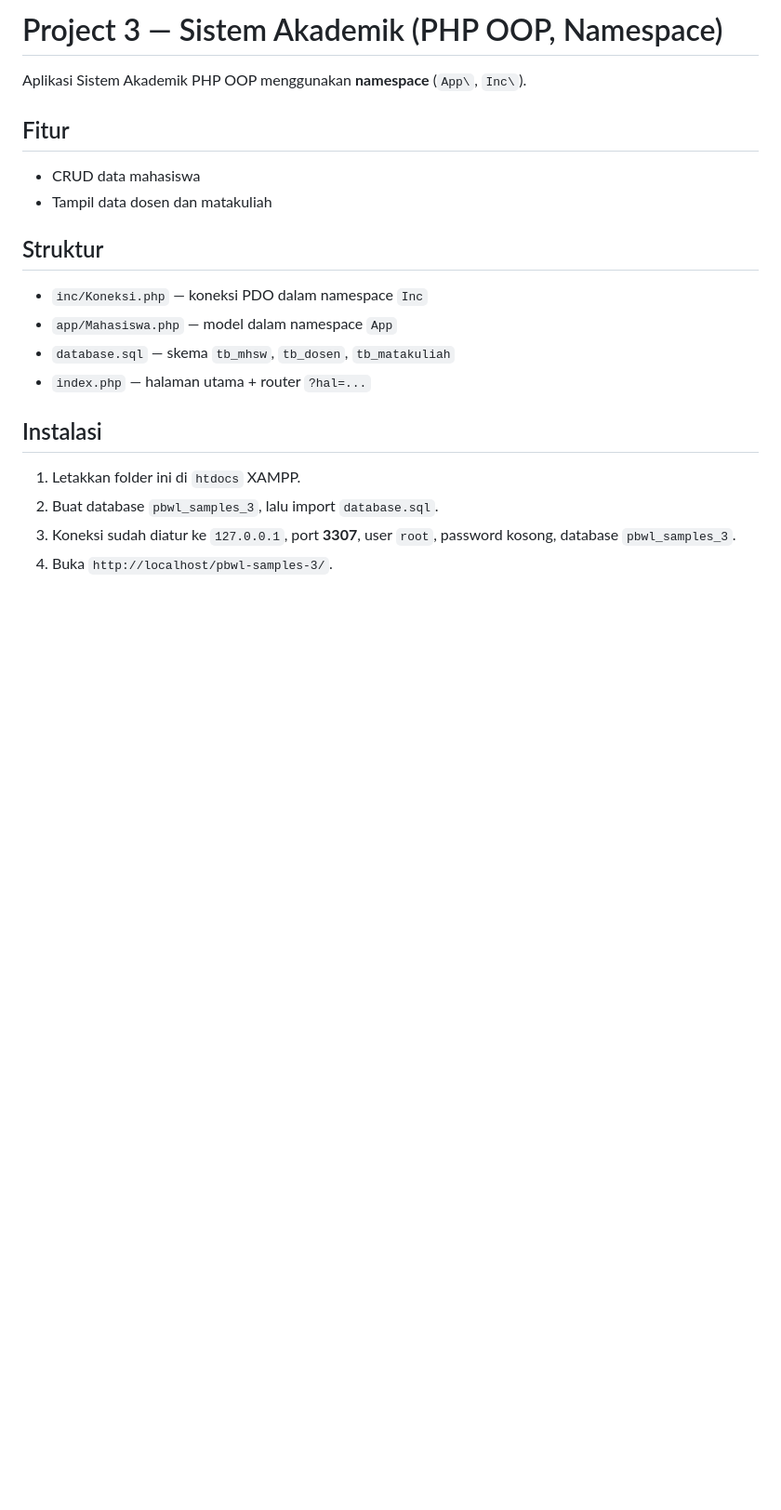
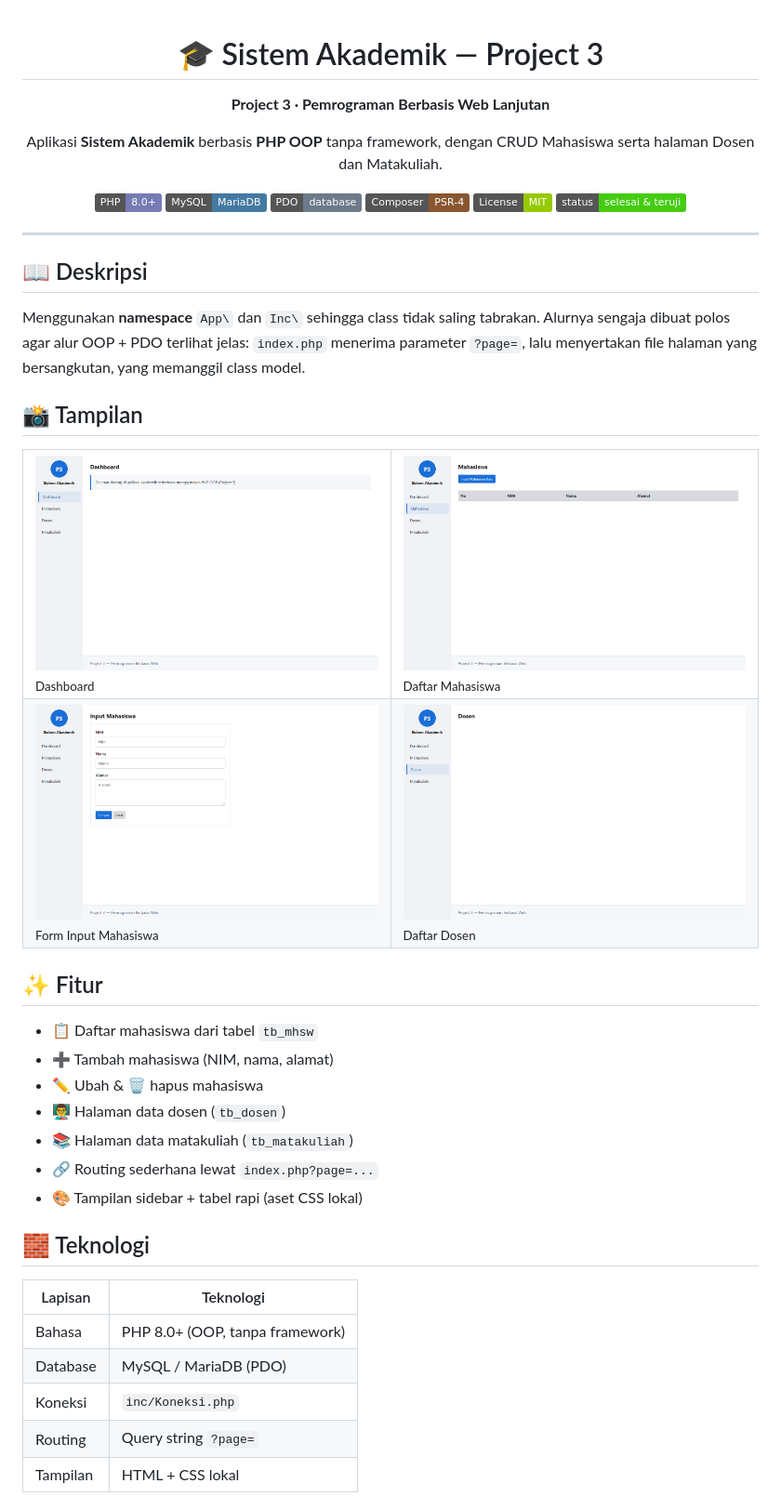
Before and after one commit to Neuron700/pbwl-samples-3, a Markdown page: README.md, the part around one of its changes. Shown at 93% size. Rendered like a GitHub page; pictures changed too: docs/screenshots/01-dashboard.png (added), docs/screenshots/02-mahasiswa.png (added), docs/screenshots/03-form-input.png (added); badges without logos; blank space fills up the shorter version.

Commit message:
docs: README lengkap dengan badge, galeri screenshot, fitur dan diagram arsitektur

```diff
--- a/README.md
+++ b/README.md
@@ -1,19 +1,51 @@
-# Project 3 — Sistem Akademik (PHP OOP, Namespace)
+<div align="center">
 
-Aplikasi Sistem Akademik PHP OOP menggunakan **namespace** (`App\`, `Inc\`).
+# 🎓 Sistem Akademik — Project 3
 
-## Fitur
-- CRUD data mahasiswa
-- Tampil data dosen dan matakuliah
+**Project 3 · Pemrograman Berbasis Web Lanjutan**
 
-## Struktur
-- `inc/Koneksi.php` — koneksi PDO dalam namespace `Inc`
-- `app/Mahasiswa.php` — model dalam namespace `App`
-- `database.sql` — skema `tb_mhsw`, `tb_dosen`, `tb_matakuliah`
-- `index.php` — halaman utama + router `?hal=...`
+Aplikasi **Sistem Akademik** berbasis **PHP OOP** tanpa framework, dengan CRUD Mahasiswa serta halaman Dosen dan Matakuliah.
 
-## Instalasi
-1. Letakkan folder ini di `htdocs` XAMPP.
-2. Buat database `pbwl_samples_3`, lalu import `database.sql`.
-3. Koneksi sudah diatur ke `127.0.0.1`, port **3307**, user `root`, password kosong, database `pbwl_samples_3`.
-4. Buka `http://localhost/pbwl-samples-3/`.
+![PHP](https://img.shields.io/badge/PHP-8.0%2B-777BB4?logo=php&logoColor=white) ![MySQL](https://img.shields.io/badge/MySQL-MariaDB-4479A1?logo=mysql&logoColor=white) ![PDO](https://img.shields.io/badge/PDO-database-6C7A89?logo=php&logoColor=white) ![Composer](https://img.shields.io/badge/Composer-PSR--4-885630?logo=composer&logoColor=white) ![License](https://img.shields.io/badge/License-MIT-green.svg) ![Status](https://img.shields.io/badge/status-selesai%20%26%20teruji-brightgreen)
+
+</div>
+
+---
+
+## 📖 Deskripsi
+
+Menggunakan **namespace** `App\` dan `Inc\` sehingga class tidak saling tabrakan. Alurnya sengaja dibuat polos agar alur OOP + PDO terlihat jelas: `index.php` menerima parameter `?page=`, lalu menyertakan file halaman yang bersangkutan, yang memanggil class model.
+
+## 📸 Tampilan
+
+<table>
+  <tr>
+    <td width="50%"><img src="docs/screenshots/01-dashboard.png" alt="Dashboard"><br><sub>Dashboard</sub></td>
+    <td width="50%"><img src="docs/screenshots/02-mahasiswa.png" alt="Daftar Mahasiswa"><br><sub>Daftar Mahasiswa</sub></td>
+  </tr>
+  <tr>
+    <td width="50%"><img src="docs/screenshots/03-form-input.png" alt="Form Input Mahasiswa"><br><sub>Form Input Mahasiswa</sub></td>
+    <td width="50%"><img src="docs/screenshots/04-dosen.png" alt="Daftar Dosen"><br><sub>Daftar Dosen</sub></td>
+  </tr>
+</table>
+
+## ✨ Fitur
+
+- 📋 Daftar mahasiswa dari tabel `tb_mhsw`
+- ➕ Tambah mahasiswa (NIM, nama, alamat)
+- ✏️ Ubah & 🗑️ hapus mahasiswa
+- 👨‍🏫 Halaman data dosen (`tb_dosen`)
+- 📚 Halaman data matakuliah (`tb_matakuliah`)
+- 🔗 Routing sederhana lewat `index.php?page=...`
+- 🎨 Tampilan sidebar + tabel rapi (aset CSS lokal)
+
+## 🧱 Teknologi
+
+| Lapisan | Teknologi |
+| --- | --- |
+| Bahasa | PHP 8.0+ (OOP, tanpa framework) |
+| Database | MySQL / MariaDB (PDO) |
+| Koneksi | `inc/Koneksi.php` |
+| Routing | Query string `?page=` |
+| Tampilan | HTML + CSS lokal |
+
```
Also changed, not shown: other parts of README.md (+63 -0 lines).
